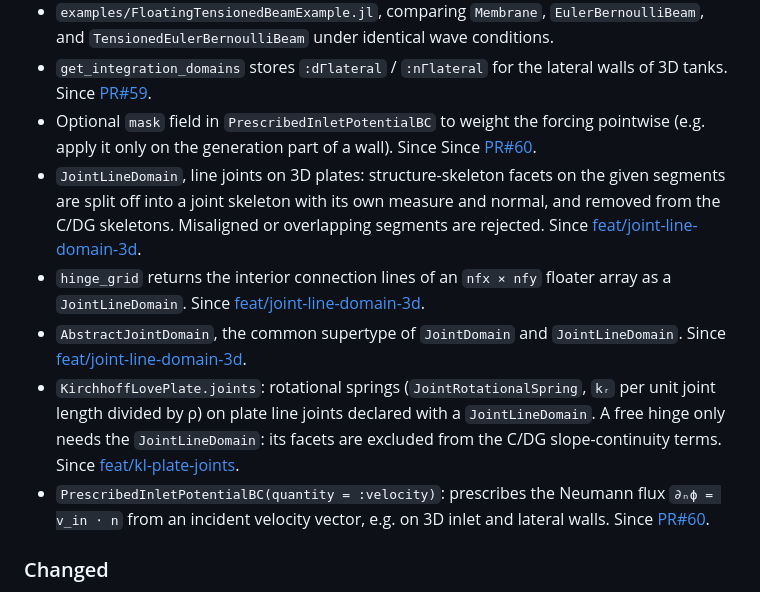
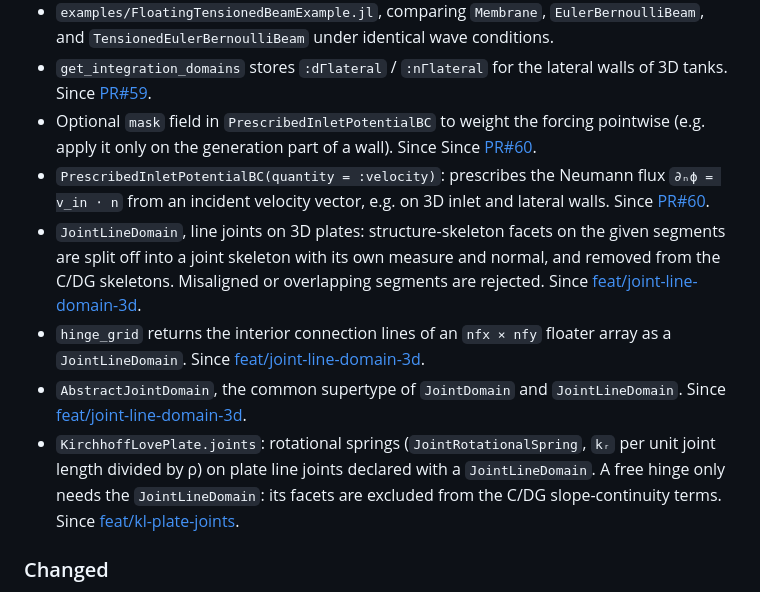
Before and after one commit to CMOE-TUDelft/HydroElasticFEM.jl, a Markdown page: NEWS.md, the part around the change. Rendered like a GitHub page.

```diff
--- a/NEWS.md
+++ b/NEWS.md
@@ -13,12 +13,11 @@ and this project adheres to [Semantic Versioning](https://semver.org/spec/v2.0.0
 - `examples/FloatingTensionedBeamExample.jl`, comparing `Membrane`, `EulerBernoulliBeam`, and `TensionedEulerBernoulliBeam` under identical wave conditions.
 - `get_integration_domains` stores `:dΓlateral` / `:nΓlateral` for the lateral walls of 3D tanks. Since [PR#59](https://github.com/CMOE-TUDelft/HydroElasticFEM.jl/pull/59).
 - Optional `mask` field in `PrescribedInletPotentialBC` to weight the forcing pointwise (e.g. apply it only on the generation part of a wall). Since Since [PR#60](https://github.com/CMOE-TUDelft/HydroElasticFEM.jl/pull/60).
+- `PrescribedInletPotentialBC(quantity = :velocity)`: prescribes the Neumann flux `∂ₙϕ = v_in ⋅ n` from an incident velocity vector, e.g. on 3D inlet and lateral walls. Since [PR#60](https://github.com/CMOE-TUDelft/HydroElasticFEM.jl/pull/60).
 - `JointLineDomain`, line joints on 3D plates: structure-skeleton facets on the given segments are split off into a joint skeleton with its own measure and normal, and removed from the C/DG skeletons. Misaligned or overlapping segments are rejected. Since [feat/joint-line-domain-3d](https://github.com/CMOE-TUDelft/HydroElasticFEM.jl/tree/feat/joint-line-domain-3d).
 - `hinge_grid` returns the interior connection lines of an `nfx × nfy` floater array as a `JointLineDomain`. Since [feat/joint-line-domain-3d](https://github.com/CMOE-TUDelft/HydroElasticFEM.jl/tree/feat/joint-line-domain-3d).
 - `AbstractJointDomain`, the common supertype of `JointDomain` and `JointLineDomain`. Since [feat/joint-line-domain-3d](https://github.com/CMOE-TUDelft/HydroElasticFEM.jl/tree/feat/joint-line-domain-3d).
 - `KirchhoffLovePlate.joints`: rotational springs (`JointRotationalSpring`, `kᵣ` per unit joint length divided by ρ) on plate line joints declared with a `JointLineDomain`. A free hinge only needs the `JointLineDomain`: its facets are excluded from the C/DG slope-continuity terms. Since [feat/kl-plate-joints](https://github.com/CMOE-TUDelft/HydroElasticFEM.jl/tree/feat/kl-plate-joints).
-- `PrescribedInletPotentialBC(quantity = :velocity)`: prescribes the Neumann flux `∂ₙϕ = v_in ⋅ n` from an incident velocity vector, e.g. on 3D inlet and lateral walls. Since [PR#60](https://github.com/CMOE-TUDelft/HydroElasticFEM.jl/pull/60).
-
 
 ### Changed
 - `Membrane` and `EulerBernoulliBeam` now subtype `AbstractHydroelasticStructure` instead of `Structure` directly. Their assembled weak forms are unchanged; `mass`, `damping`, `stiffness`, and `rhs` are now provided by the shared base type instead of being implemented per-structure. `EulerBernoulliBeam`'s C/DG bending operator and joint-penalty assembly are now shared helper functions (`_eb_bending_stiffness_operator`, `_joint_stiffness_form`), reused by `TensionedEulerBernoulliBeam`.
```
